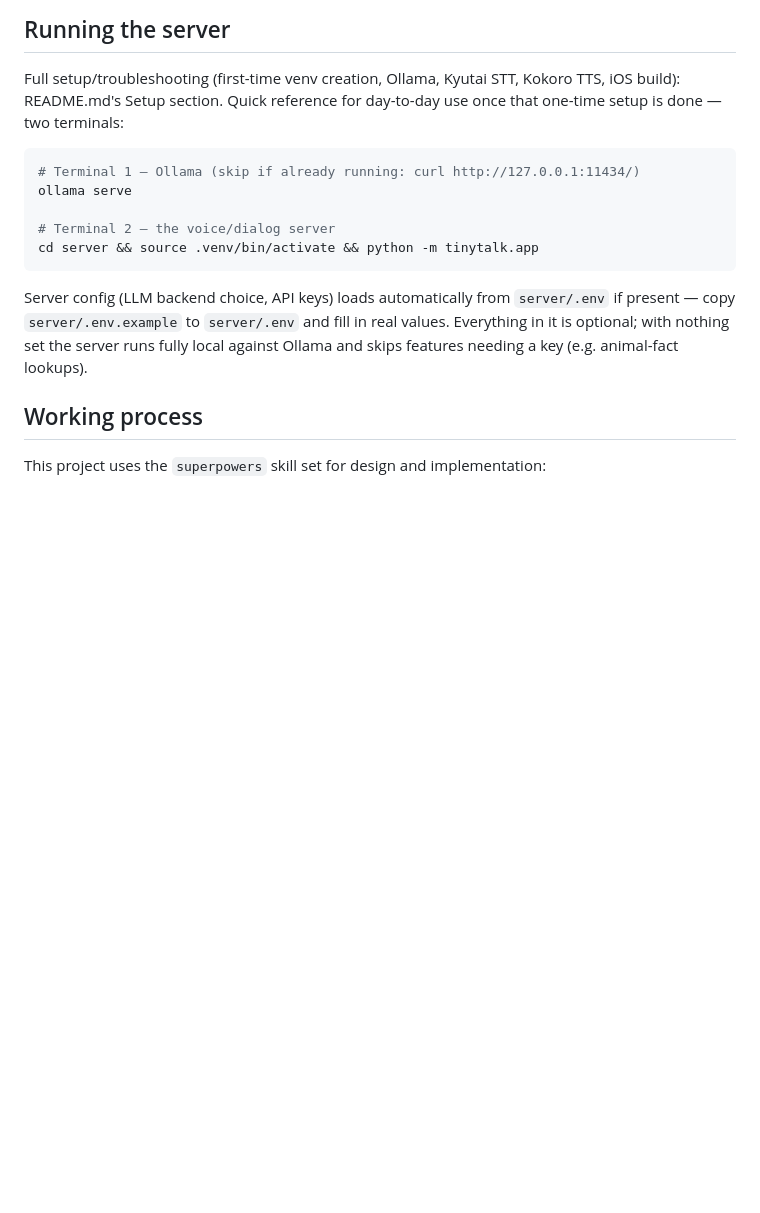
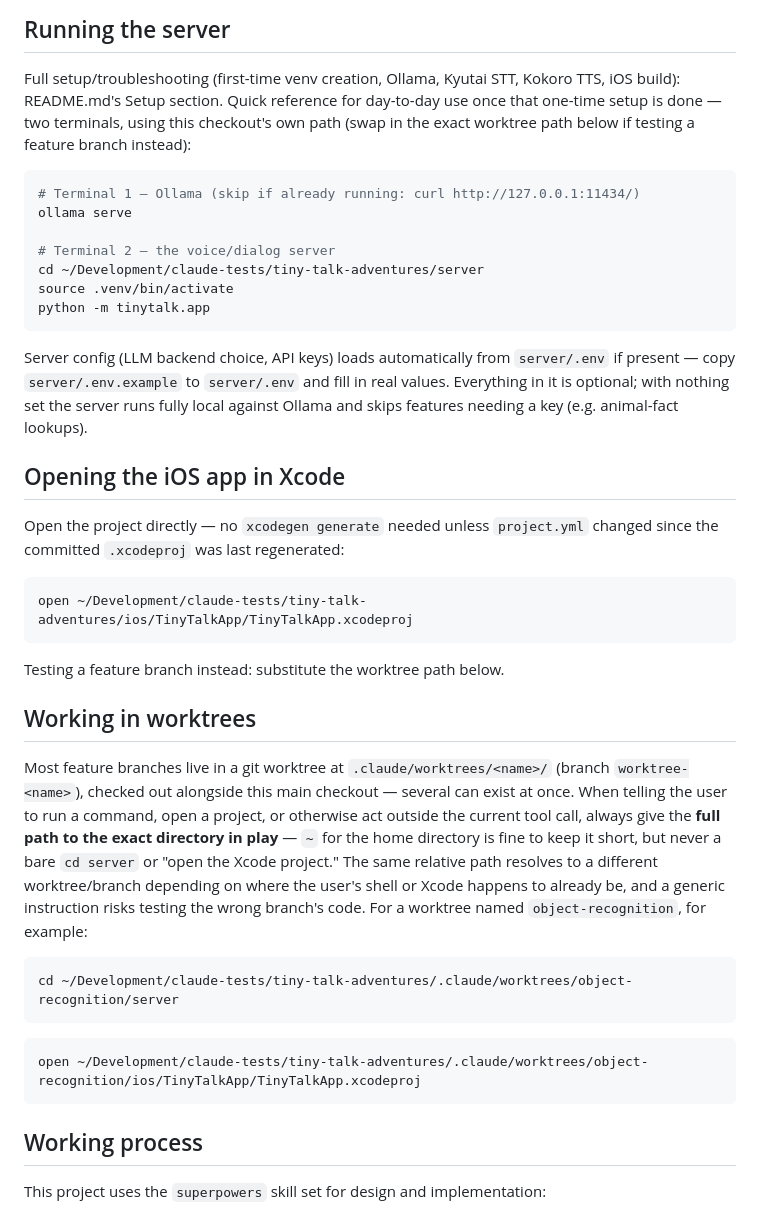
Before and after one commit to jessvb/tiny-talk-adventures, a Markdown page: CLAUDE.md, the part around the change. GitHub-like rendering; blank space fills up the shorter version.

Commit message:
docs: require full worktree paths, not generic cd/open instructions
The quickstart added in the previous commit still said "cd server" and
implied a bare "open in Xcode" -- generic instructions that resolve
ambiguously (or to the wrong branch's code) once more than one worktree
is checked out at once, which is the normal state for this repo's
sub-project workflow. Spell out the full path convention and add the
iOS/Xcode equivalent alongside the server one.

Co-Authored-By: Claude Sonnet 5 <noreply@anthropic.com>
Claude-Session: https://claude.ai/code/session_01D1RDoZAV4RKKkLQcC1cVwD

````diff
--- a/CLAUDE.md
+++ b/CLAUDE.md
@@ -42,14 +42,18 @@ changes.
 
 Full setup/troubleshooting (first-time venv creation, Ollama, Kyutai STT,
 Kokoro TTS, iOS build): README.md's Setup section. Quick reference for
-day-to-day use once that one-time setup is done — two terminals:
+day-to-day use once that one-time setup is done — two terminals, using
+this checkout's own path (swap in the exact worktree path below if
+testing a feature branch instead):
 
 ```bash
 # Terminal 1 — Ollama (skip if already running: curl http://127.0.0.1:11434/)
 ollama serve
 
 # Terminal 2 — the voice/dialog server
-cd server && source .venv/bin/activate && python -m tinytalk.app
+cd ~/Development/claude-tests/tiny-talk-adventures/server
+source .venv/bin/activate
+python -m tinytalk.app
 ```
 
 Server config (LLM backend choice, API keys) loads automatically from
@@ -57,6 +61,39 @@ Server config (LLM backend choice, API keys) loads automatically from
 fill in real values. Everything in it is optional; with nothing set the
 server runs fully local against Ollama and skips features needing a key
 (e.g. animal-fact lookups).
+
+## Opening the iOS app in Xcode
+
+Open the project directly — no `xcodegen generate` needed unless
+`project.yml` changed since the committed `.xcodeproj` was last
+regenerated:
+
+```bash
+open ~/Development/claude-tests/tiny-talk-adventures/ios/TinyTalkApp/TinyTalkApp.xcodeproj
+```
+
+Testing a feature branch instead: substitute the worktree path below.
+
+## Working in worktrees
+
+Most feature branches live in a git worktree at
+`.claude/worktrees/<name>/` (branch `worktree-<name>`), checked out
+alongside this main checkout — several can exist at once. When telling
+the user to run a command, open a project, or otherwise act outside the
+current tool call, always give the **full path to the exact directory in
+play** — `~` for the home directory is fine to keep it short, but never a
+bare `cd server` or "open the Xcode project." The same relative path
+resolves to a different worktree/branch depending on where the user's
+shell or Xcode happens to already be, and a generic instruction risks
+testing the wrong branch's code. For a worktree named `object-recognition`,
+for example:
+
+```bash
+cd ~/Development/claude-tests/tiny-talk-adventures/.claude/worktrees/object-recognition/server
+```
+```bash
+open ~/Development/claude-tests/tiny-talk-adventures/.claude/worktrees/object-recognition/ios/TinyTalkApp/TinyTalkApp.xcodeproj
+```
 
 ## Working process
 
````
